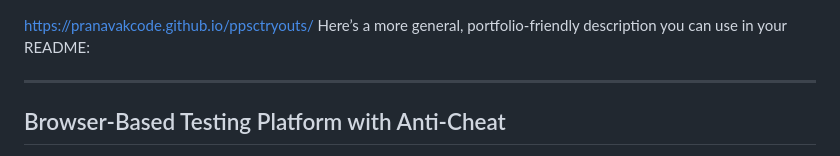
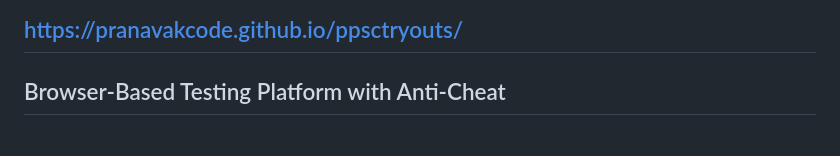
Before and after one commit to PranavaKCode/ppsctryouts, a Markdown page: README.md, the part around the change. GitHub-like rendering.

```diff
--- a/README.md
+++ b/README.md
@@ -1,6 +1,4 @@
 https://pranavakcode.github.io/ppsctryouts/
-Here’s a more general, portfolio-friendly description you can use in your README:
-
 ---
 
 ## Browser-Based Testing Platform with Anti-Cheat
```
